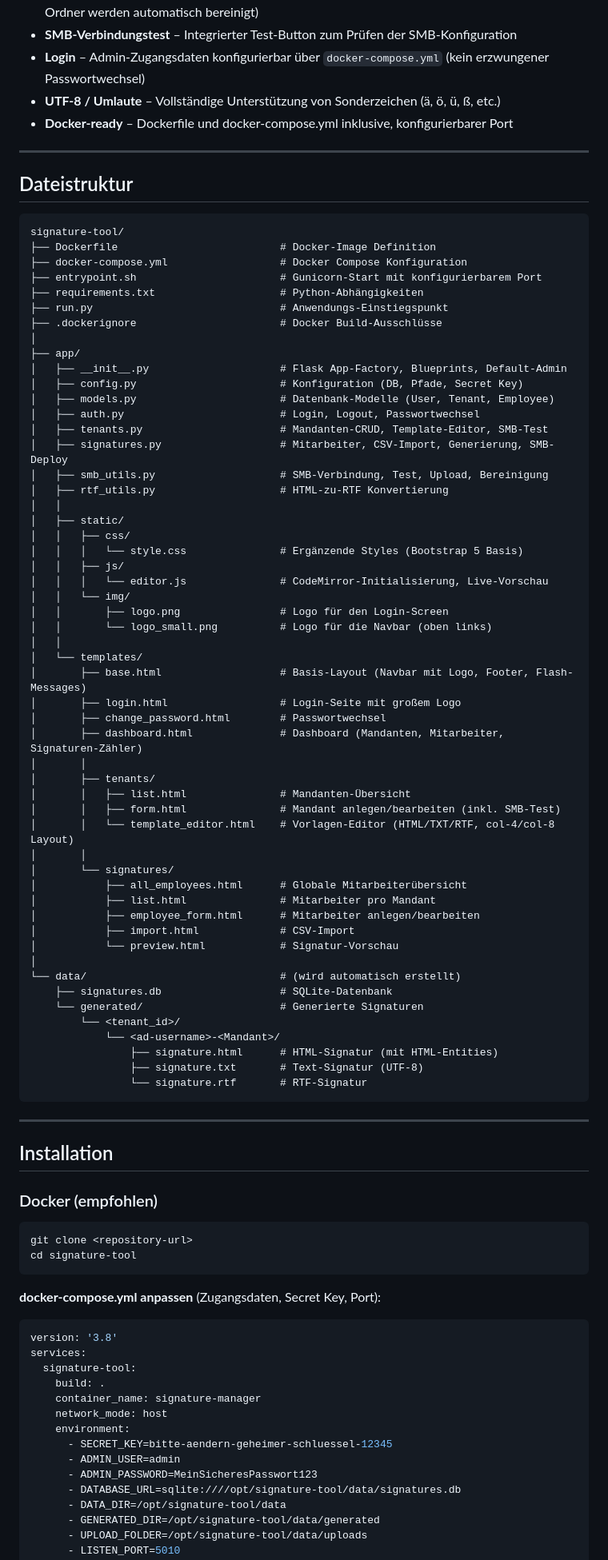
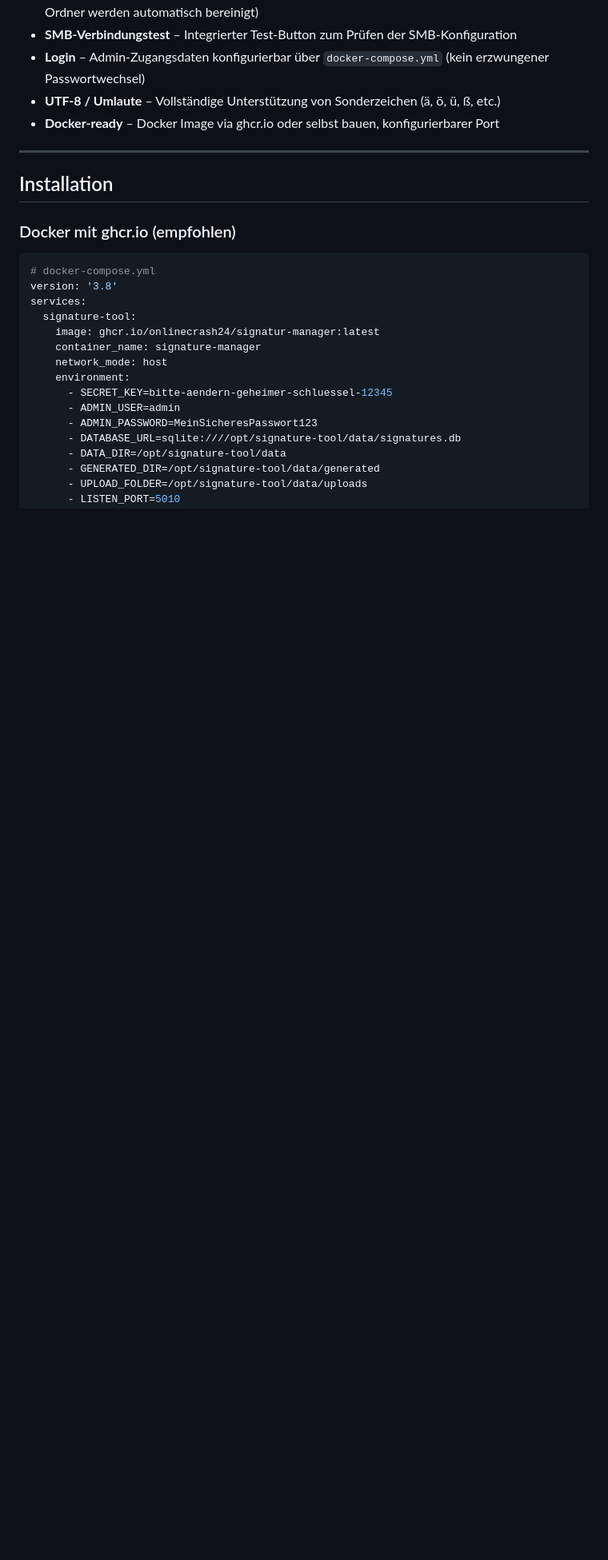
Before and after one commit to onlinecrash24/eMail-Signature-Manager, a Markdown page: README.md, the part around one of its changes. Shown at 80% size. GitHub-like rendering; blank space fills up the shorter version.

Commit message:
Update README: ghcr.io Installation, HTM-Dateien, Firmenkürzel, Encoding-Infos

````diff
--- a/README.md
+++ b/README.md
@@ -16,86 +16,20 @@ Webbasiertes Tool zur Erstellung und Verwaltung von E-Mail-Signaturen für mehre
 - **SMB-Verbindungstest** – Integrierter Test-Button zum Prüfen der SMB-Konfiguration
 - **Login** – Admin-Zugangsdaten konfigurierbar über `docker-compose.yml` (kein erzwungener Passwortwechsel)
 - **UTF-8 / Umlaute** – Vollständige Unterstützung von Sonderzeichen (ä, ö, ü, ß, etc.)
-- **Docker-ready** – Dockerfile und docker-compose.yml inklusive, konfigurierbarer Port
-
----
-
-## Dateistruktur
-
-```
-signature-tool/
-├── Dockerfile                          # Docker-Image Definition
-├── docker-compose.yml                  # Docker Compose Konfiguration
-├── entrypoint.sh                       # Gunicorn-Start mit konfigurierbarem Port
-├── requirements.txt                    # Python-Abhängigkeiten
-├── run.py                              # Anwendungs-Einstiegspunkt
-├── .dockerignore                       # Docker Build-Ausschlüsse
-│
-├── app/
-│   ├── __init__.py                     # Flask App-Factory, Blueprints, Default-Admin
-│   ├── config.py                       # Konfiguration (DB, Pfade, Secret Key)
-│   ├── models.py                       # Datenbank-Modelle (User, Tenant, Employee)
-│   ├── auth.py                         # Login, Logout, Passwortwechsel
-│   ├── tenants.py                      # Mandanten-CRUD, Template-Editor, SMB-Test
-│   ├── signatures.py                   # Mitarbeiter, CSV-Import, Generierung, SMB-Deploy
-│   ├── smb_utils.py                    # SMB-Verbindung, Test, Upload, Bereinigung
-│   ├── rtf_utils.py                    # HTML-zu-RTF Konvertierung
-│   │
-│   ├── static/
-│   │   ├── css/
-│   │   │   └── style.css               # Ergänzende Styles (Bootstrap 5 Basis)
-│   │   ├── js/
-│   │   │   └── editor.js               # CodeMirror-Initialisierung, Live-Vorschau
-│   │   └── img/
-│   │       ├── logo.png                # Logo für den Login-Screen
-│   │       └── logo_small.png          # Logo für die Navbar (oben links)
-│   │
-│   └── templates/
-│       ├── base.html                   # Basis-Layout (Navbar mit Logo, Footer, Flash-Messages)
-│       ├── login.html                  # Login-Seite mit großem Logo
-│       ├── change_password.html        # Passwortwechsel
-│       ├── dashboard.html              # Dashboard (Mandanten, Mitarbeiter, Signaturen-Zähler)
-│       │
-│       ├── tenants/
-│       │   ├── list.html               # Mandanten-Übersicht
-│       │   ├── form.html               # Mandant anlegen/bearbeiten (inkl. SMB-Test)
-│       │   └── template_editor.html    # Vorlagen-Editor (HTML/TXT/RTF, col-4/col-8 Layout)
-│       │
-│       └── signatures/
-│           ├── all_employees.html      # Globale Mitarbeiterübersicht
-│           ├── list.html               # Mitarbeiter pro Mandant
-│           ├── employee_form.html      # Mitarbeiter anlegen/bearbeiten
-│           ├── import.html             # CSV-Import
-│           └── preview.html            # Signatur-Vorschau
-│
-└── data/                               # (wird automatisch erstellt)
-    ├── signatures.db                   # SQLite-Datenbank
-    └── generated/                      # Generierte Signaturen
-        └── <tenant_id>/
-            └── <ad-username>-<Mandant>/
-                ├── signature.html      # HTML-Signatur (mit HTML-Entities)
-                ├── signature.txt       # Text-Signatur (UTF-8)
-                └── signature.rtf       # RTF-Signatur
-```
+- **Docker-ready** – Docker Image via ghcr.io oder selbst bauen, konfigurierbarer Port
 
 ---
 
 ## Installation
 
-### Docker (empfohlen)
-
-```bash
-git clone <repository-url>
-cd signature-tool
-```
-
-**docker-compose.yml anpassen** (Zugangsdaten, Secret Key, Port):
+### Docker mit ghcr.io (empfohlen)
 
 ```yaml
+# docker-compose.yml
 version: '3.8'
 services:
   signature-tool:
-    build: .
+    image: ghcr.io/onlinecrash24/signatur-manager:latest
     container_name: signature-manager
     network_mode: host
     environment:
````
Also changed, not shown: other parts of README.md (+68 -29 lines).
